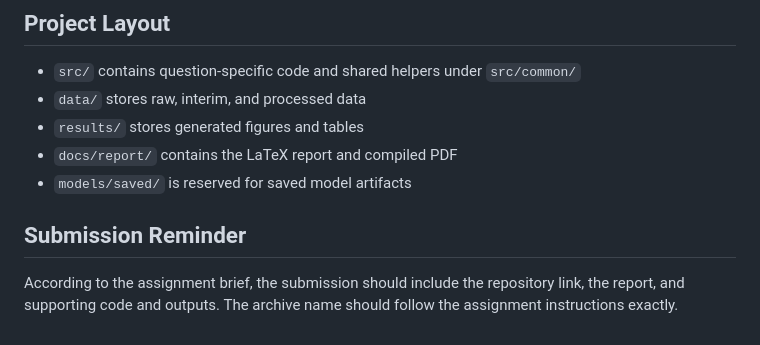
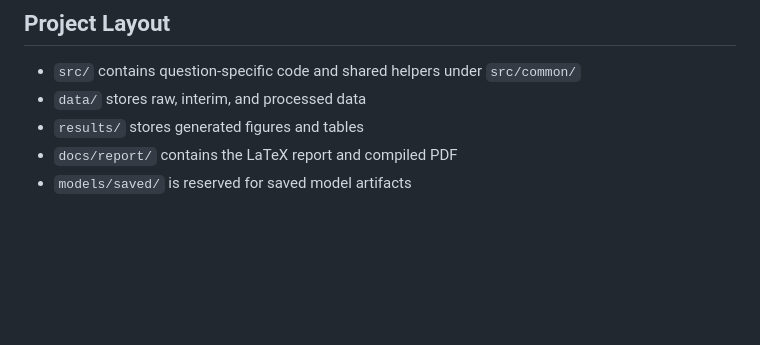
Before and after one commit to cankoc35/SEDS537-MachineLearningMidtermProject, a Markdown page: README.md, the part around the change. Drawn GitHub-style; blank space fills up the shorter version.

Commit message:
chore: remove submission reminder section from README.md

```diff
--- a/README.md
+++ b/README.md
@@ -110,7 +110,3 @@ The second run resolves figure and table references.
 - `results/` stores generated figures and tables
 - `docs/report/` contains the LaTeX report and compiled PDF
 - `models/saved/` is reserved for saved model artifacts
-
-## Submission Reminder
-
-According to the assignment brief, the submission should include the repository link, the report, and supporting code and outputs. The archive name should follow the assignment instructions exactly.
```
